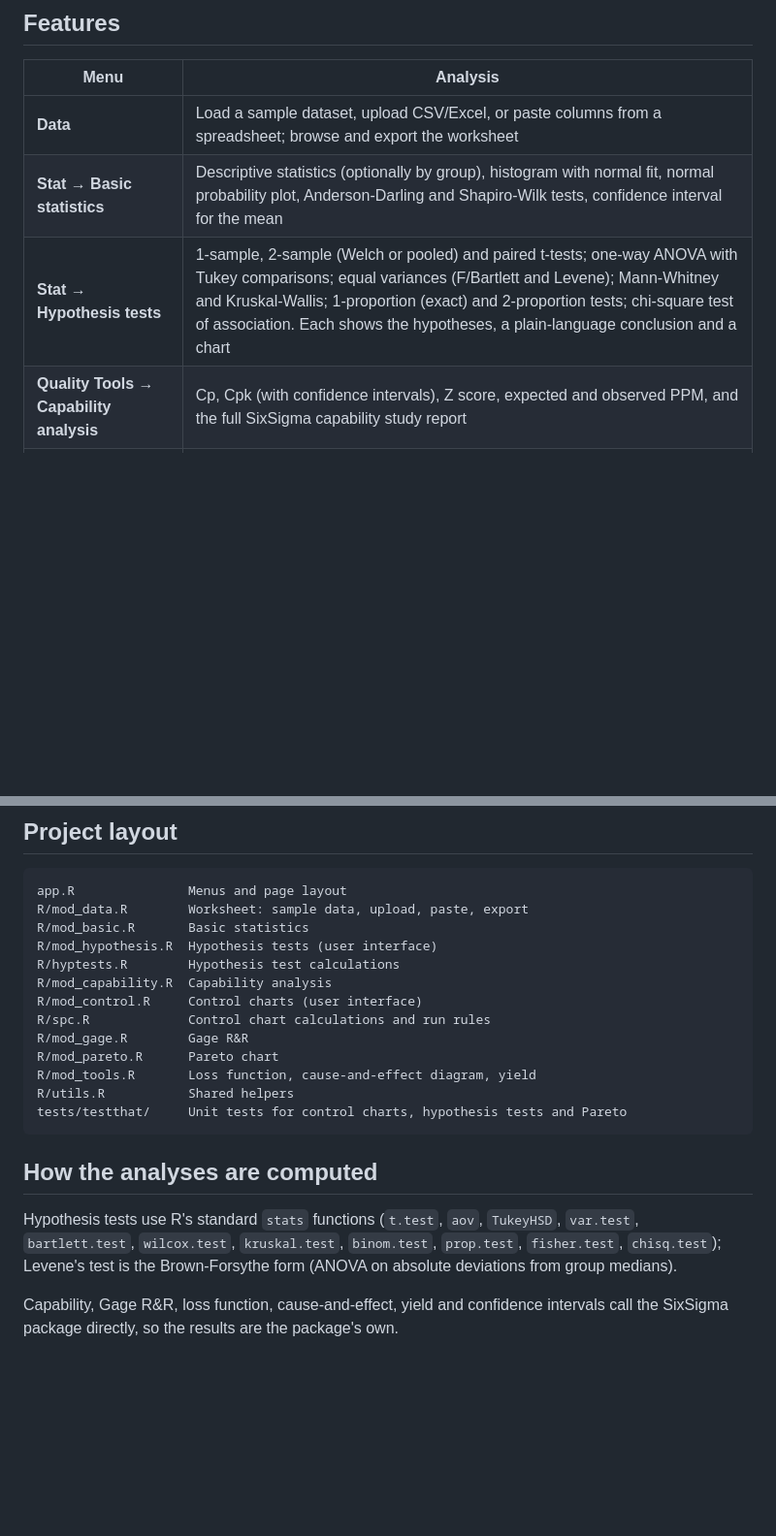
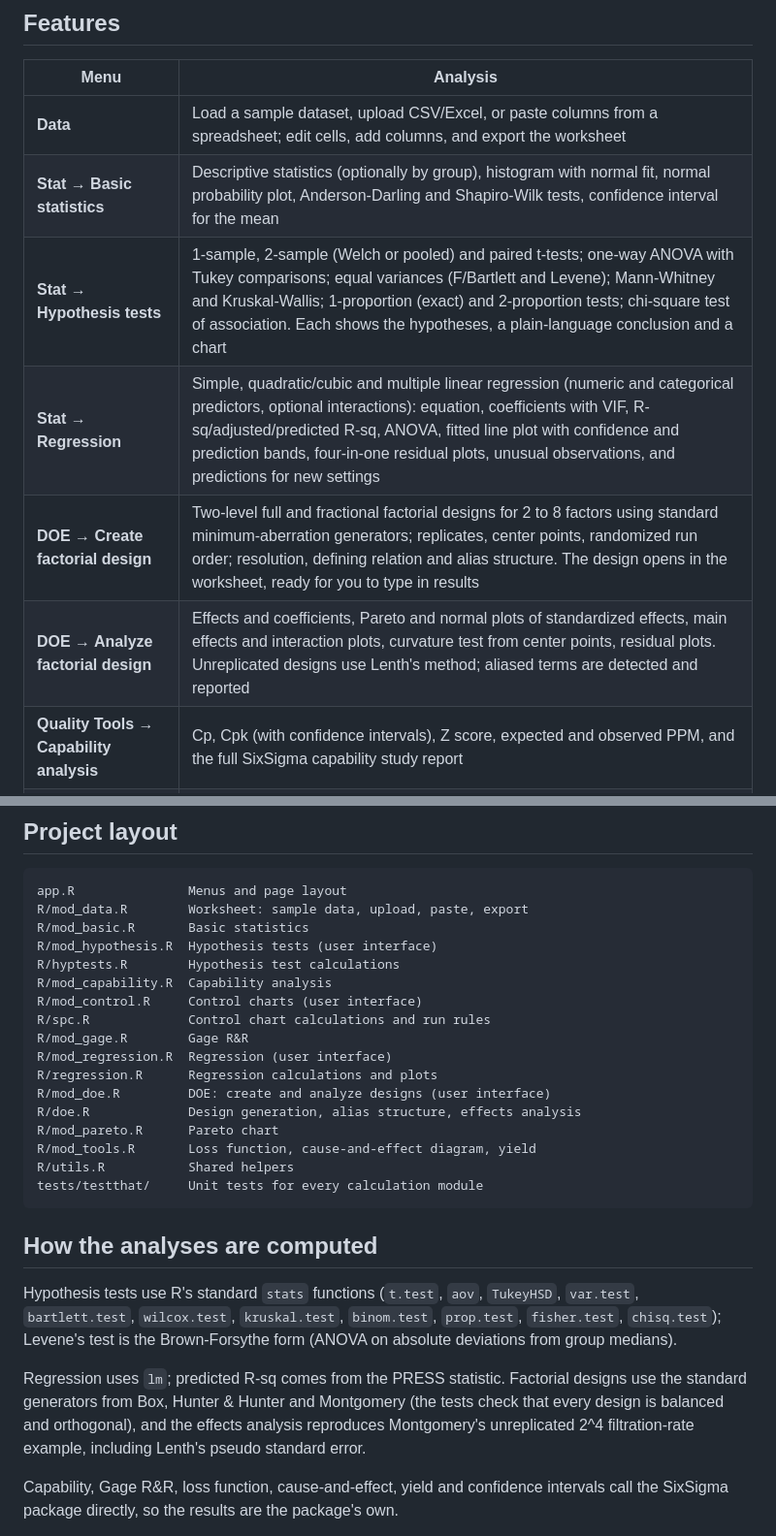
Before and after one commit to humanshado/sixsigma, a Markdown page: README.md, 2 parts joined by grey strips. Shown at 97% size. Drawn GitHub-style; blank space fills up the shorter version.

Commit message:
Add regression, design of experiments and an editable worksheet
Stat > Regression: simple, polynomial and multiple linear regression
with categorical predictors and optional interactions. Shows the
equation, coefficients with VIF, R-sq (adjusted and predicted), ANOVA
with adjusted sums of squares, a fitted line plot with confidence and
prediction bands, four-in-one residual plots, unusual observations and
predictions for new predictor values.

DOE > Create factorial design: two-level full and fractional factorials
for 2-8 factors from standard minimum-aberration generators, with
replicates, center points, randomized run order, resolution, defining
relation and alias structure. The design opens in the worksheet.

DOE > Analyze factorial design: effects and coefficients, Pareto and
normal plots of standardized effects, main effects and interaction
plots, curvature test from center points and residual plots. Lenth's
method handles unreplicated designs; aliased terms are reported.

Data: cells can be edited in place and new columns added, so measured
results can be typed into a created design. Column choices in analysis
screens are kept when the worksheet changes.

Co-Authored-By: Claude Opus 5.5 <noreply@anthropic.com>
Claude-Session: https://claude.ai/code/session_01MvrFDRKtVAC12n2iXxZ4LL

````diff
--- a/README.md
+++ b/README.md
@@ -11,9 +11,12 @@ so you can run Six Sigma analyses **without writing any R code**.
 
 | Menu | Analysis |
 |---|---|
-| **Data** | Load a sample dataset, upload CSV/Excel, or paste columns from a spreadsheet; browse and export the worksheet |
+| **Data** | Load a sample dataset, upload CSV/Excel, or paste columns from a spreadsheet; edit cells, add columns, and export the worksheet |
 | **Stat → Basic statistics** | Descriptive statistics (optionally by group), histogram with normal fit, normal probability plot, Anderson-Darling and Shapiro-Wilk tests, confidence interval for the mean |
 | **Stat → Hypothesis tests** | 1-sample, 2-sample (Welch or pooled) and paired t-tests; one-way ANOVA with Tukey comparisons; equal variances (F/Bartlett and Levene); Mann-Whitney and Kruskal-Wallis; 1-proportion (exact) and 2-proportion tests; chi-square test of association. Each shows the hypotheses, a plain-language conclusion and a chart |
+| **Stat → Regression** | Simple, quadratic/cubic and multiple linear regression (numeric and categorical predictors, optional interactions): equation, coefficients with VIF, R-sq/adjusted/predicted R-sq, ANOVA, fitted line plot with confidence and prediction bands, four-in-one residual plots, unusual observations, and predictions for new settings |
+| **DOE → Create factorial design** | Two-level full and fractional factorial designs for 2 to 8 factors using standard minimum-aberration generators; replicates, center points, randomized run order; resolution, defining relation and alias structure. The design opens in the worksheet, ready for you to type in results |
+| **DOE → Analyze factorial design** | Effects and coefficients, Pareto and normal plots of standardized effects, main effects and interaction plots, curvature test from center points, residual plots. Unreplicated designs use Lenth's method; aliased terms are detected and reported |
 | **Quality Tools → Capability analysis** | Cp, Cpk (with confidence intervals), Z score, expected and observed PPM, and the full SixSigma capability study report |
 | **Quality Tools → Control charts** | I-MR, Xbar-R, Xbar-S, P, NP, C and U charts; subgroups by size or column; variable sample sizes; limits from the first N points (Phase I/II); run-rule signals |
 | **Quality Tools → Gage R&R** | Crossed or nested studies with variance components, % study variation, number of distinct categories, ANOVA and the six-panel report |
@@ -60,10 +67,14 @@ R/mod_capability.R  Capability analysis
 R/mod_control.R     Control charts (user interface)
 R/spc.R             Control chart calculations and run rules
 R/mod_gage.R        Gage R&R
+R/mod_regression.R  Regression (user interface)
+R/regression.R      Regression calculations and plots
+R/mod_doe.R         DOE: create and analyze designs (user interface)
+R/doe.R             Design generation, alias structure, effects analysis
 R/mod_pareto.R      Pareto chart
 R/mod_tools.R       Loss function, cause-and-effect diagram, yield
 R/utils.R           Shared helpers
-tests/testthat/     Unit tests for control charts, hypothesis tests and Pareto
+tests/testthat/     Unit tests for every calculation module
 ```
 
 ## How the analyses are computed
@@ -72,6 +83,12 @@ Hypothesis tests use R's standard `stats` functions (`t.test`, `aov`,
 `TukeyHSD`, `var.test`, `bartlett.test`, `wilcox.test`, `kruskal.test`,
 `binom.test`, `prop.test`, `fisher.test`, `chisq.test`); Levene's test is the
 Brown-Forsythe form (ANOVA on absolute deviations from group medians).
+
+Regression uses `lm`; predicted R-sq comes from the PRESS statistic. Factorial
+designs use the standard generators from Box, Hunter & Hunter and Montgomery
+(the tests check that every design is balanced and orthogonal), and the effects
+analysis reproduces Montgomery's unreplicated 2^4 filtration-rate example,
+including Lenth's pseudo standard error.
 
 Capability, Gage R&R, loss function, cause-and-effect, yield and confidence
 intervals call the SixSigma package directly, so the results are the
````
Also changed, not shown: other parts of README.md (+6 -2 lines), docs/screenshots/doe-analyze.png (added), docs/screenshots/doe-create.png (added), docs/screenshots/regression.png (added), 11 other files.
